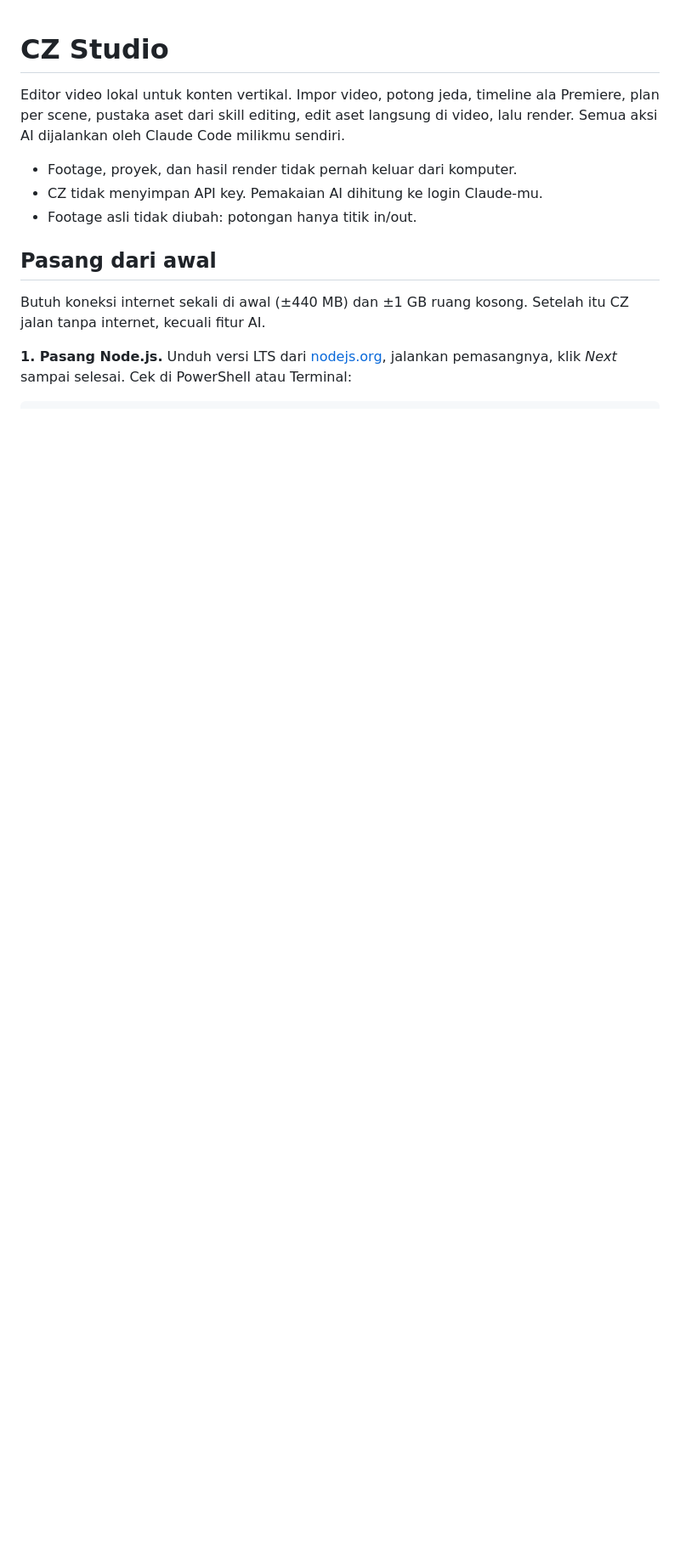
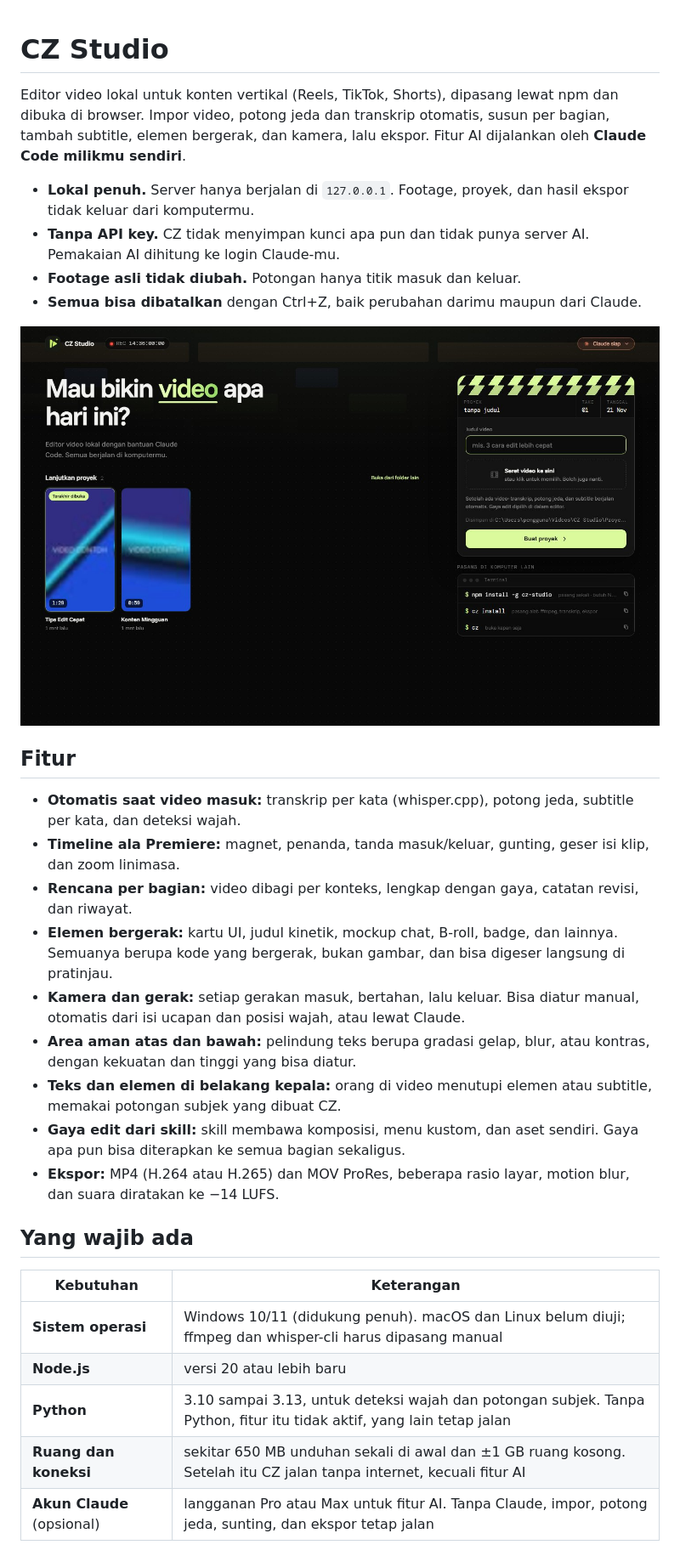
Before and after one commit to ayahito09/CZ-Studio-Editor, a Markdown page: README.md, the part around one of its changes. Shown at 85% size. Rendered like a GitHub page; pictures changed too: docs/images/beranda.jpg (added); blank space fills up the shorter version.

```diff
--- a/README.md
+++ b/README.md
@@ -1,13 +1,33 @@
 # CZ Studio
 
-Editor video lokal untuk konten vertikal. Impor video, potong jeda, timeline ala Premiere, plan per scene, pustaka aset dari skill editing, edit aset langsung di video, lalu render. Semua aksi AI dijalankan oleh Claude Code milikmu sendiri.
+Editor video lokal untuk konten vertikal (Reels, TikTok, Shorts), dipasang lewat npm dan dibuka di browser. Impor video, potong jeda dan transkrip otomatis, susun per bagian, tambah subtitle, elemen bergerak, dan kamera, lalu ekspor. Fitur AI dijalankan oleh **Claude Code milikmu sendiri**.
 
-- Footage, proyek, dan hasil render tidak pernah keluar dari komputer.
-- CZ tidak menyimpan API key. Pemakaian AI dihitung ke login Claude-mu.
-- Footage asli tidak diubah: potongan hanya titik in/out.
+- **Lokal penuh.** Server hanya berjalan di `127.0.0.1`. Footage, proyek, dan hasil ekspor tidak keluar dari komputermu.
+- **Tanpa API key.** CZ tidak menyimpan kunci apa pun dan tidak punya server AI. Pemakaian AI dihitung ke login Claude-mu.
+- **Footage asli tidak diubah.** Potongan hanya titik masuk dan keluar.
+- **Semua bisa dibatalkan** dengan Ctrl+Z, baik perubahan darimu maupun dari Claude.
 
-## Pasang dari awal
+![Beranda CZ Studio: daftar proyek, pembuat proyek, dan cara pasang](docs/images/beranda.jpg)
 
-Butuh koneksi internet sekali di awal (±440 MB) dan ±1 GB ruang kosong. Setelah itu CZ jalan tanpa internet, kecuali fitur AI.
+## Fitur
 
-**1. Pasang Node.js.** Unduh versi LTS dari [nodejs.org](https://nodejs.org), jalankan pemasangnya, klik *Next* sampai selesai. Cek di PowerShell atau Terminal:
+- **Otomatis saat video masuk:** transkrip per kata (whisper.cpp), potong jeda, subtitle per kata, dan deteksi wajah.
+- **Timeline ala Premiere:** magnet, penanda, tanda masuk/keluar, gunting, geser isi klip, dan zoom linimasa.
+- **Rencana per bagian:** video dibagi per konteks, lengkap dengan gaya, catatan revisi, dan riwayat.
+- **Elemen bergerak:** kartu UI, judul kinetik, mockup chat, B-roll, badge, dan lainnya. Semuanya berupa kode yang bergerak, bukan gambar, dan bisa digeser langsung di pratinjau.
+- **Kamera dan gerak:** setiap gerakan masuk, bertahan, lalu keluar. Bisa diatur manual, otomatis dari isi ucapan dan posisi wajah, atau lewat Claude.
+- **Area aman atas dan bawah:** pelindung teks berupa gradasi gelap, blur, atau kontras, dengan kekuatan dan tinggi yang bisa diatur.
+- **Teks dan elemen di belakang kepala:** orang di video menutupi elemen atau subtitle, memakai potongan subjek yang dibuat CZ.
+- **Gaya edit dari skill:** skill membawa komposisi, menu kustom, dan aset sendiri. Gaya apa pun bisa diterapkan ke semua bagian sekaligus.
+- **Ekspor:** MP4 (H.264 atau H.265) dan MOV ProRes, beberapa rasio layar, motion blur, dan suara diratakan ke −14 LUFS.
+
+## Yang wajib ada
+
+| Kebutuhan | Keterangan |
+| --- | --- |
+| **Sistem operasi** | Windows 10/11 (didukung penuh). macOS dan Linux belum diuji; ffmpeg dan whisper-cli harus dipasang manual |
+| **Node.js** | versi 20 atau lebih baru |
+| **Python** | 3.10 sampai 3.13, untuk deteksi wajah dan potongan subjek. Tanpa Python, fitur itu tidak aktif, yang lain tetap jalan |
+| **Ruang dan koneksi** | sekitar 650 MB unduhan sekali di awal dan ±1 GB ruang kosong. Setelah itu CZ jalan tanpa internet, kecuali fitur AI |
+| **Akun Claude** (opsional) | langganan Pro atau Max untuk fitur AI. Tanpa Claude, impor, potong jeda, sunting, dan ekspor tetap jalan |
+
```
Also changed, not shown: other parts of README.md (+60 -17 lines), docs/images/bahan.jpg (added), docs/images/ekspor.jpg (added), docs/images/rencana.jpg (added), docs/images/sunting.jpg (added).
